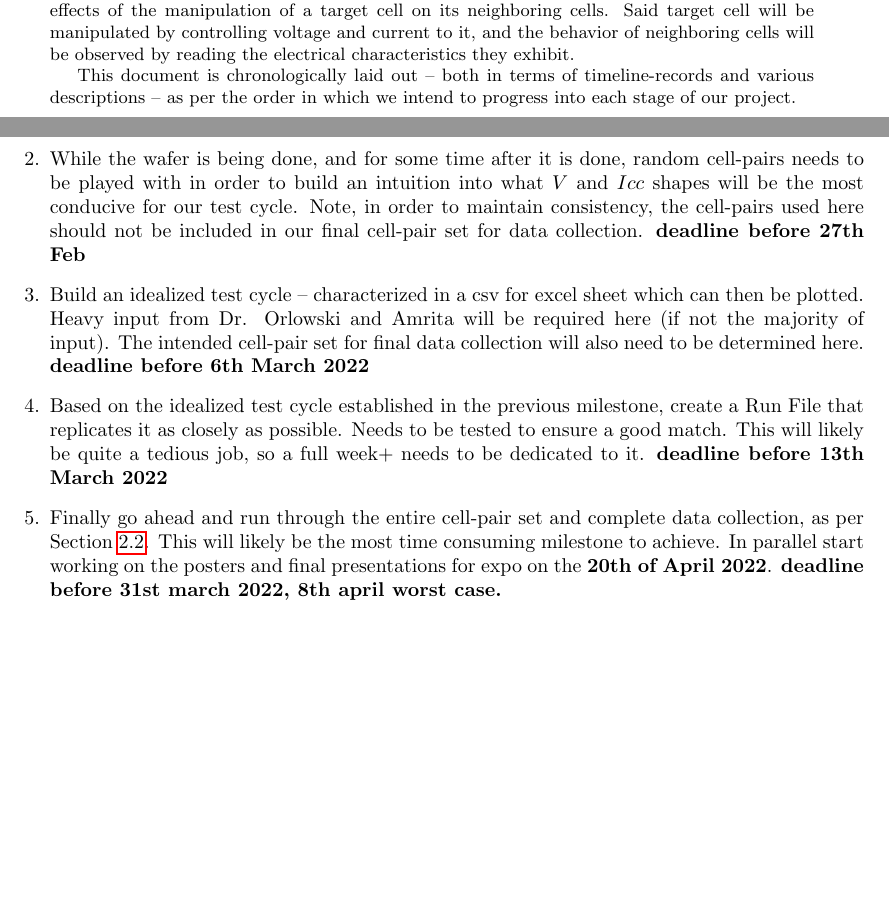
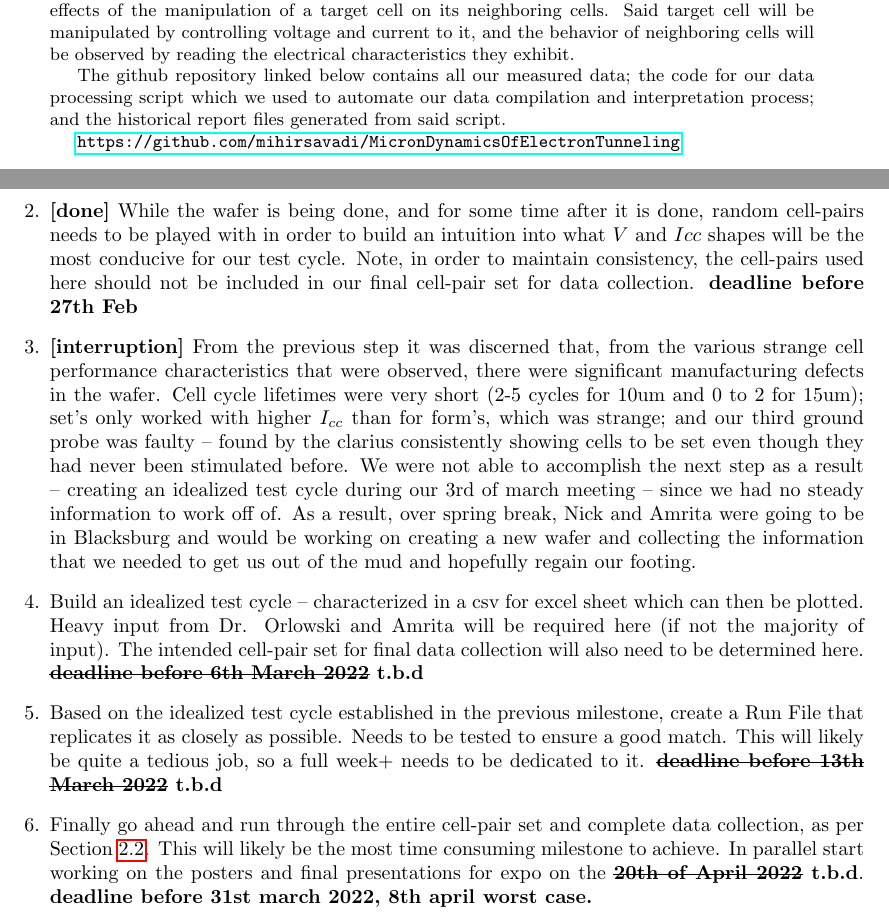
Before and after one commit to mihirsavadi/MicronDynamicsOfElectronTunneling, a LaTeX paper (summary_paper/seniordesign_micronElectronTunneling_summary.tex): two parts of pages 1 and 27 of 27, joined at a grey line, cut so that both start at the same text, the shorter picture padded with empty space. Compiled offline with pdfLaTeX.

Commit message:
updated abstract to include github link. updated section 2.5 timeline

```diff
--- a/summary_paper/seniordesign_micronElectronTunneling_summary.tex
+++ b/summary_paper/seniordesign_micronElectronTunneling_summary.tex
@@ -17,6 +17,7 @@
   \usepackage{mathtools}
   \usepackage{listings}
   \DeclarePairedDelimiter{\ceil}{\lceil}{\rceil}
+  \usepackage[normalem]{ulem}
 
   % below for easy inclusion of code
   \usepackage{listings}
@@ -55,8 +56,11 @@
         it, and the behavior of neighboring cells will be observed by reading the electrical characteristics they
         exhibit.
 
-        This document is chronologically laid out -- both in terms of timeline-records and various descriptions -- as
-        per the order in which we intend to progress into each stage of our project.
+        The github repository linked below contains all our measured data; the code for our data processing script which
+        we used to automate our data compilation and interpretation process; and the historical report files generated
+        from said script.
+
+        \url{https://github.com/mihirsavadi/MicronDynamicsOfElectronTunneling}
     \end{abstract}
 
     \newpage
@@ -630,21 +634,32 @@
         the following timeline:
 
         \begin{enumerate}
-          \item Wafer needs to get done. \textbf{deadline before 20th Feb 2022}
-          \item While the wafer is being done, and for some time after it is done, random cell-pairs needs to be played
-            with in order to build an intuition into what $V$ and $Icc$ shapes will be the most conducive for our test
-            cycle. Note, in order to maintain consistency, the cell-pairs used here should not be included in our final
-            cell-pair set for data collection. \textbf{deadline before 27th Feb}
+          \item \textbf{[done]} Wafer needs to get done. \textbf{deadline before 20th Feb 2022}
+          \item \textbf{[done]} While the wafer is being done, and for some time after it is done, random cell-pairs
+            needs to be played with in order to build an intuition into what $V$ and $Icc$ shapes will be the most
+            conducive for our test cycle. Note, in order to maintain consistency, the cell-pairs used here should not be
+            included in our final cell-pair set for data collection. \textbf{deadline before 27th Feb}
+          \item \textbf{[interruption]} From the previous step it was discerned that, from the various strange cell
+            performance characteristics that were observed, there were significant manufacturing defects in the wafer.
+            Cell cycle lifetimes were very short (2-5 cycles for 10um and 0 to 2 for 15um); set's only worked with
+            higher $I_{cc}$ than for form's, which was strange; and our third ground probe was faulty -- found by the
+            clarius consistently showing cells to be set even though they had never been stimulated before. We were not
+            able to accomplish the next step as a result -- creating an idealized test cycle during our 3rd of march
+            meeting -- since we had no steady information to work off of. As a result, over spring break, Nick and
+            Amrita were going to be in Blacksburg and would be working on creating a new wafer and collecting the
+            information that we needed to get us out of the mud and hopefully regain our footing.
           \item Build an idealized test cycle -- characterized in a csv for excel sheet which can then be plotted. Heavy
             input from Dr. Orlowski and Amrita will be required here (if not the majority of input). The intended
-            cell-pair set for final data collection will also need to be determined here. \textbf{deadline before 6th
-            March 2022}
+            cell-pair set for final data collection will also need to be determined here. \textbf{\sout{deadline before
+            6th March 2022} t.b.d}
           \item Based on the idealized test cycle established in the previous milestone, create a Run File that
-          replicates it as closely as possible. Needs to be tested to ensure a good match. This will likely be quite a
-          tedious job, so a full week+ needs to be dedicated to it. \textbf{deadline before 13th March 2022}
+            replicates it as closely as possible. Needs to be tested to ensure a good match. This will likely be quite a
+            tedious job, so a full week+ needs to be dedicated to it. \textbf{\sout{deadline before 13th March 2022}
+            t.b.d}
           \item Finally go ahead and run through the entire cell-pair set and complete data collection, as per
             Section~\ref{humanalgorithm}. This will likely be the most time consuming milestone to achieve. In parallel
-            start working on the posters and final presentations for expo on the \textbf{20th of April 2022}.
+            start working on the posters and final presentations for expo on the \textbf{\sout{20th of April 2022}
+            t.b.d}.
             \textbf{deadline before 31st march 2022, 8th april worst case.}
         \end{enumerate}
 
```
